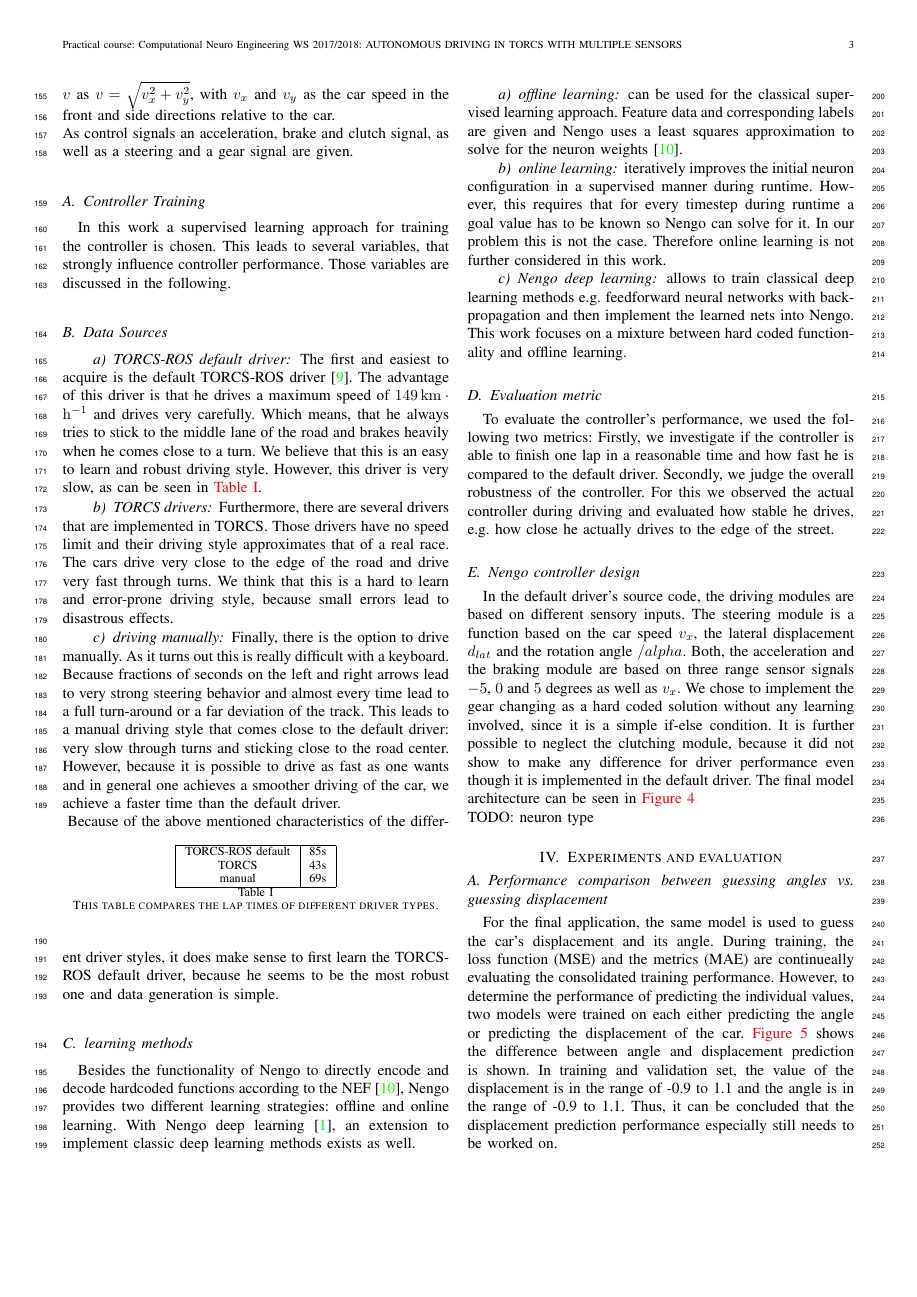
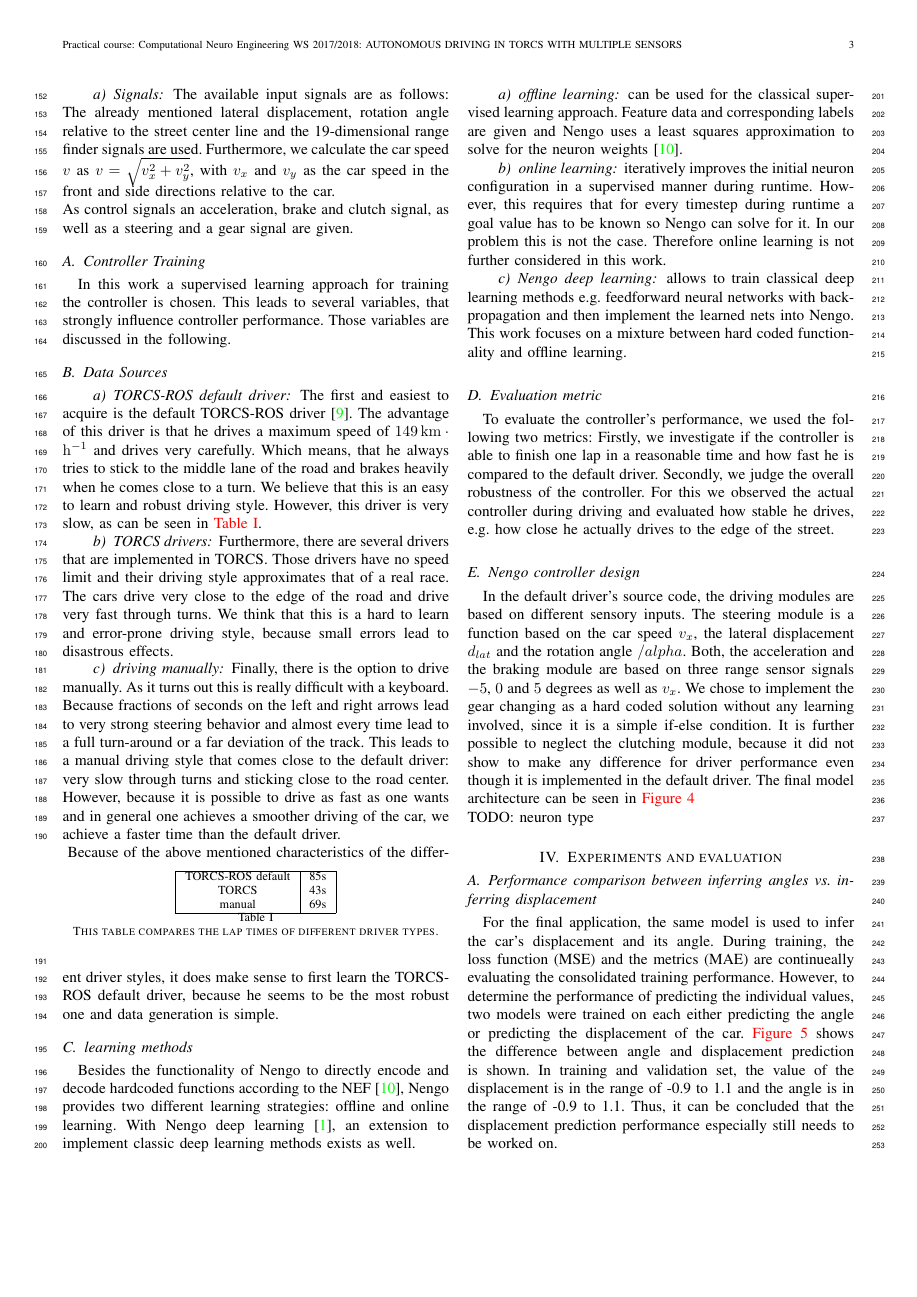
Before and after one commit to nimarb/torcs-autonomous-driving, a LaTeX paper (report/final-report-torcs-autonomous-driving.tex): page 3 of 4. Compiled offline with pdfLaTeX; a missing font is replaced by an installed copy or a similar font; a LaTeX package or settings file that is missing is left out.

Commit message:
Change: terminology

```diff
--- a/report/final-report-torcs-autonomous-driving.tex
+++ b/report/final-report-torcs-autonomous-driving.tex
@@ -309,8 +309,8 @@ TODO: neuron type
 \section{Experiments and evaluation}
 \label{sc:evaluation}
 
-\subsection{Performance comparison between guessing angles vs. guessing displacement}
-For the final application, the same model is used to guess the car's displacement and its angle. During training, the loss function (MSE) and the metrics (MAE) are continueally evaluating the consolidated training performance. However, to determine the performance of predicting the individual values, two models were trained on each either predicting the angle or predicting the displacement of the car. \autoref{fig:mae-distance-vs-angle} shows the difference between angle and displacement prediction is shown. In training and validation set, the value of the displacement is in the range of -0.9 to 1.1 and the angle is in the range of -0.9 to 1.1. Thus, it can be concluded that the displacement prediction performance especially still needs to be worked on.
+\subsection{Performance comparison between inferring angles vs. inferring displacement}
+For the final application, the same model is used to infer the car's displacement and its angle. During training, the loss function (MSE) and the metrics (MAE) are continueally evaluating the consolidated training performance. However, to determine the performance of predicting the individual values, two models were trained on each either predicting the angle or predicting the displacement of the car. \autoref{fig:mae-distance-vs-angle} shows the difference between angle and displacement prediction is shown. In training and validation set, the value of the displacement is in the range of -0.9 to 1.1 and the angle is in the range of -0.9 to 1.1. Thus, it can be concluded that the displacement prediction performance especially still needs to be worked on.
 
 \begin{figure}[ht]
 	\centering
```
Also changed, not shown: report/final-report-torcs-autonomous-driving.tex (2 more changed lines).
